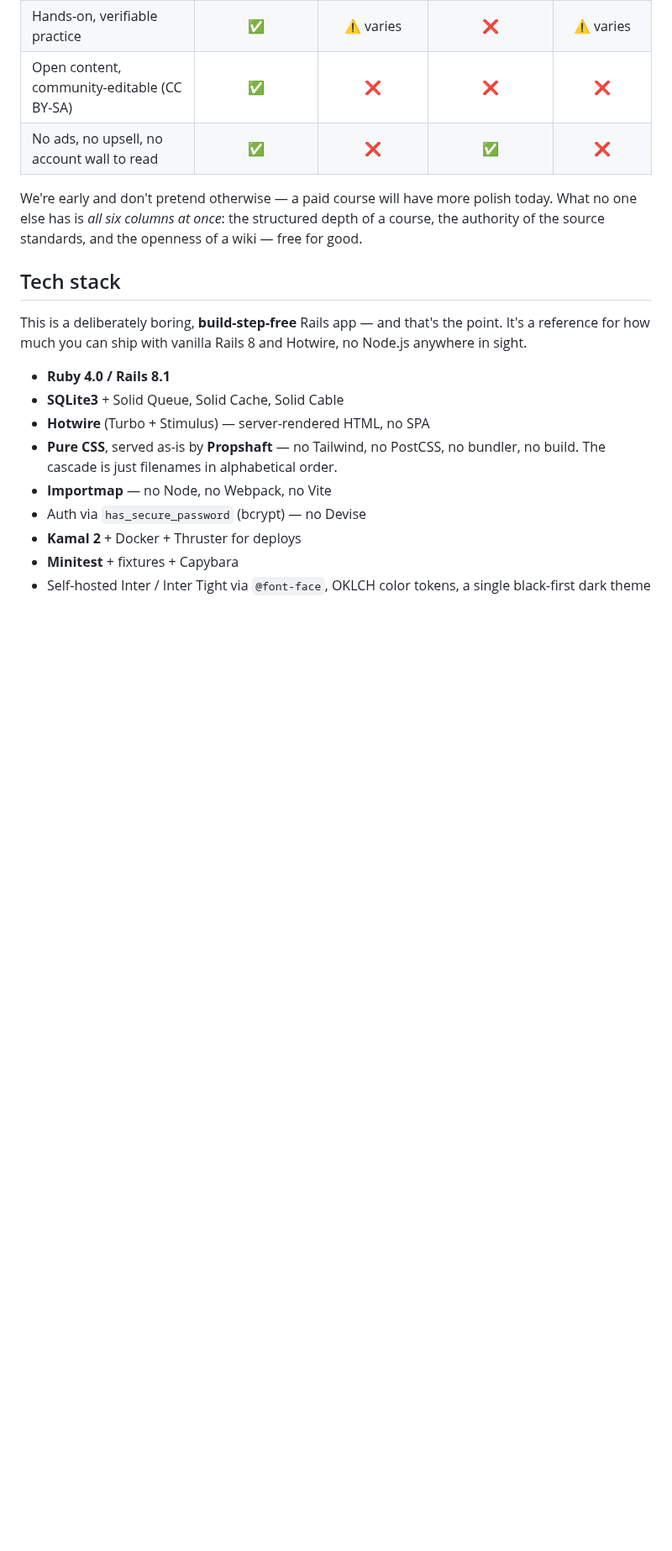
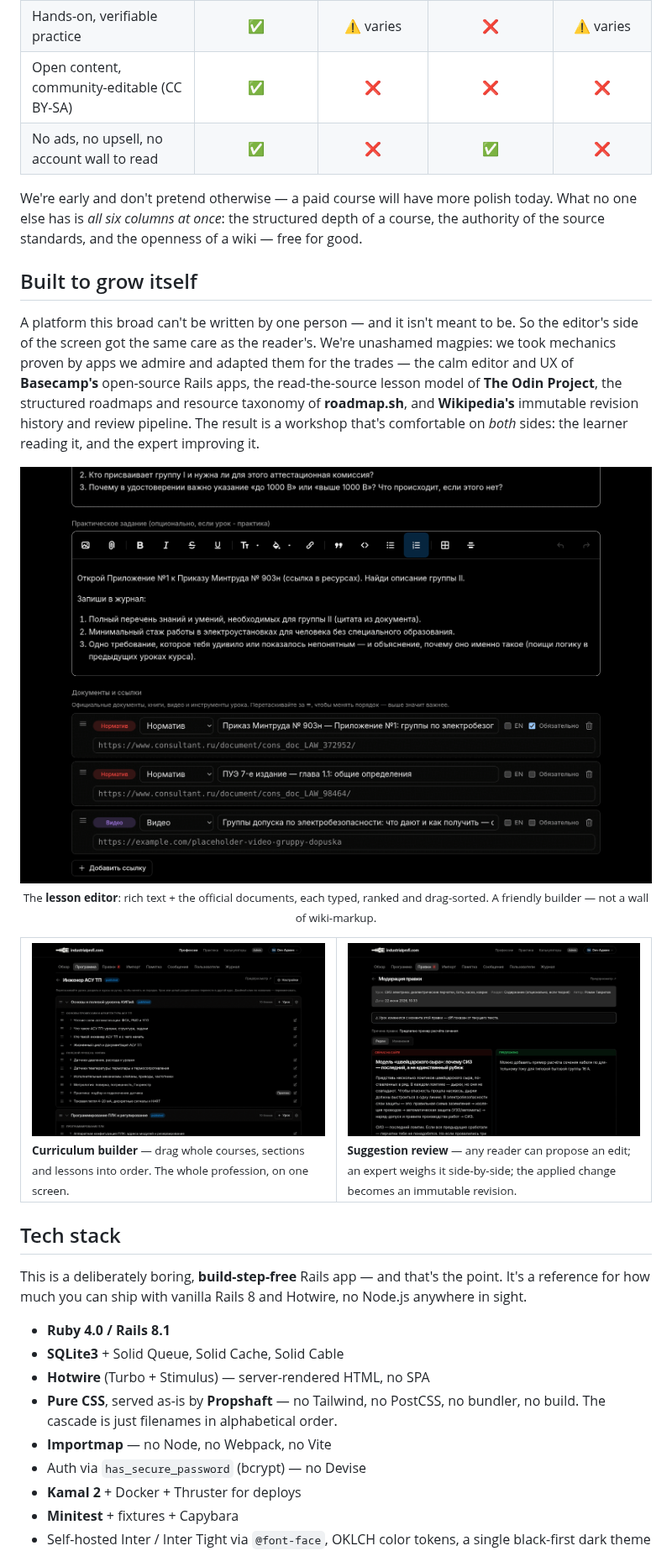
Before and after one commit to andreiyurik/industrialprofi, a Markdown page: README.md, the part around the change. Shown at 84% size. Rendered like a GitHub page; pictures changed too: docs/screenshots/builder.png (added), docs/screenshots/editor.png (added), docs/screenshots/review.png (added); blank space fills up the shorter version.

```diff
--- a/README.md
+++ b/README.md
@@ -97,6 +97,35 @@ We're early and don't pretend otherwise — a paid course will have more polish
 today. What no one else has is *all six columns at once*: the structured depth
 of a course, the authority of the source standards, and the openness of a wiki —
 free for good.
+
+## Built to grow itself
+
+A platform this broad can't be written by one person — and it isn't meant to be.
+So the editor's side of the screen got the same care as the reader's. We're
+unashamed magpies: we took mechanics proven by apps we admire and adapted them
+for the trades — the calm editor and UX of **Basecamp's** open-source Rails apps,
+the read-the-source lesson model of **The Odin Project**, the structured roadmaps
+and resource taxonomy of **roadmap.sh**, and **Wikipedia's** immutable revision
+history and review pipeline. The result is a workshop that's comfortable on *both*
+sides: the learner reading it, and the expert improving it.
+
+<p align="center">
+  <img src="docs/screenshots/editor.png" alt="The lesson editor — rich text plus official documents you rank and drag to reorder" width="860">
+  <br><sub>The <b>lesson editor</b>: rich text + the official documents, each typed, ranked and drag-sorted. A friendly builder — not a wall of wiki-markup.</sub>
+</p>
+
+<table>
+  <tr>
+    <td width="50%" valign="top">
+      <img src="docs/screenshots/builder.png" alt="The curriculum builder — drag courses, sections and lessons to reorder them">
+      <br><sub><b>Curriculum builder</b> — drag whole courses, sections and lessons into order. The whole profession, on one screen.</sub>
+    </td>
+    <td width="50%" valign="top">
+      <img src="docs/screenshots/review.png" alt="Suggestion review — a reader's edit shown side-by-side against the current text for an expert to approve">
+      <br><sub><b>Suggestion review</b> — any reader can propose an edit; an expert weighs it side-by-side; the applied change becomes an immutable revision.</sub>
+    </td>
+  </tr>
+</table>
 
 ## Tech stack
 
```
Also changed, not shown: 1 other file.
